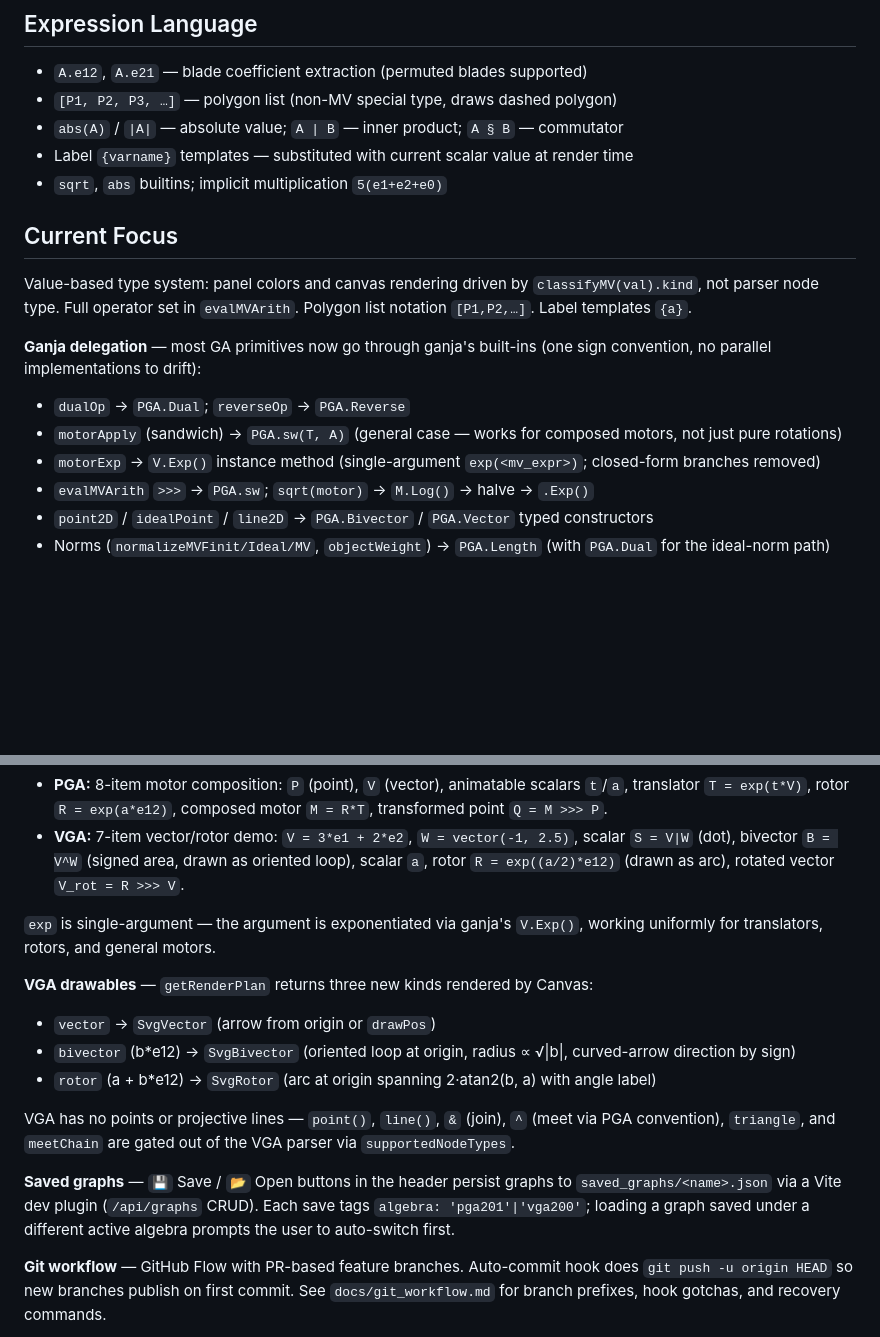
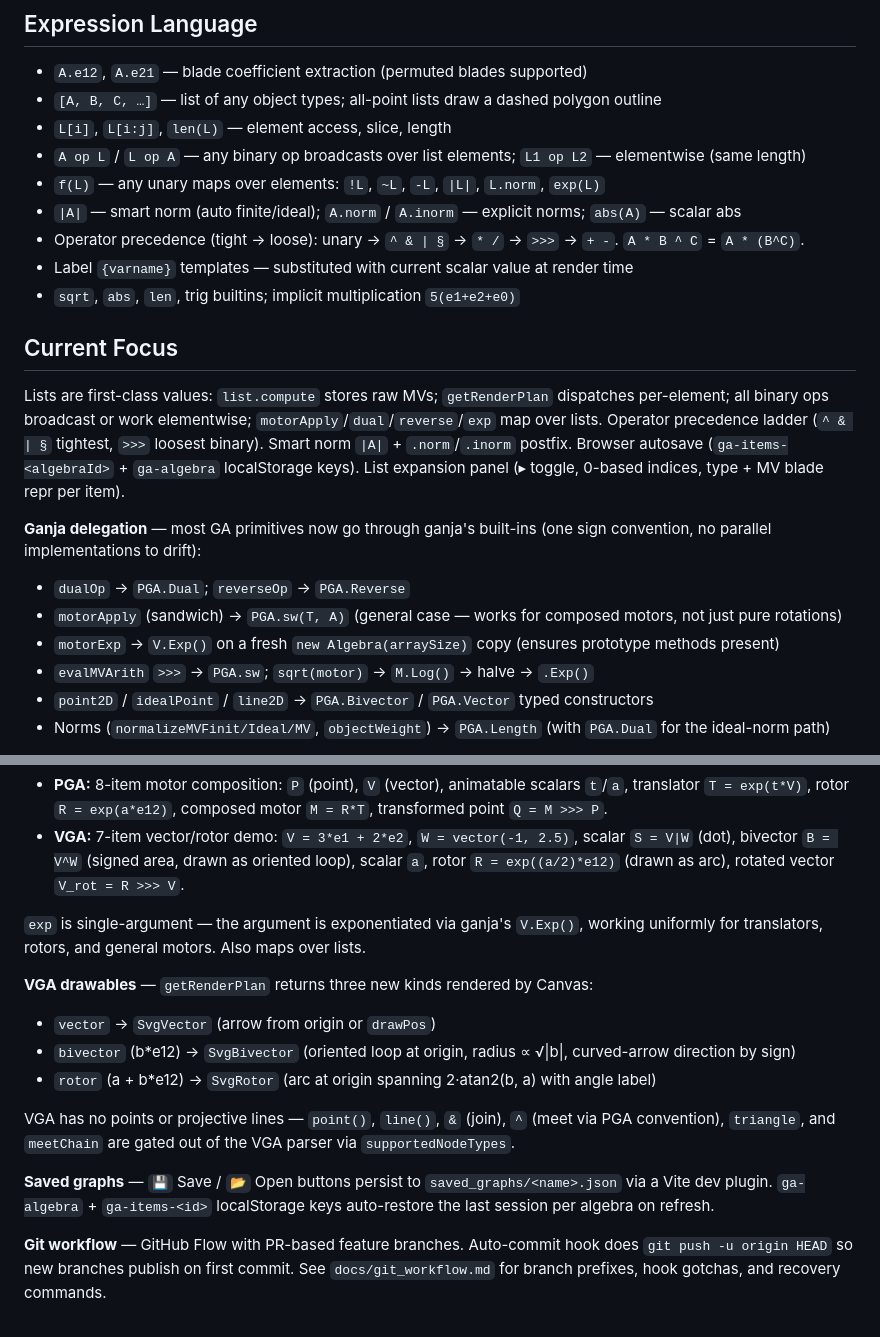
Before and after one commit to eharquin/ga-constructor, a Markdown page: CLAUDE.md, 2 parts joined by grey strips. Drawn GitHub-style; blank space fills up the shorter version.

Commit message:
auto: CLAUDE.md PROMPT_HISTORY.md

```diff
--- a/CLAUDE.md
+++ b/CLAUDE.md
@@ -21,18 +21,22 @@ Each algebra ships a spec object (`src/algebras/<id>/index.js`) that exposes its
 
 ## Expression Language
 - `A.e12`, `A.e21` — blade coefficient extraction (permuted blades supported)
-- `[P1, P2, P3, …]` — polygon list (non-MV special type, draws dashed polygon)
-- `abs(A)` / `|A|` — absolute value; `A | B` — inner product; `A § B` — commutator
+- `[A, B, C, …]` — list of any object types; all-point lists draw a dashed polygon outline
+- `L[i]`, `L[i:j]`, `len(L)` — element access, slice, length
+- `A op L` / `L op A` — any binary op broadcasts over list elements; `L1 op L2` — elementwise (same length)
+- `f(L)` — any unary maps over elements: `!L`, `~L`, `-L`, `|L|`, `L.norm`, `exp(L)`
+- `|A|` — smart norm (auto finite/ideal); `A.norm` / `A.inorm` — explicit norms; `abs(A)` — scalar abs
+- Operator precedence (tight → loose): unary → `^ & | §` → `* /` → `>>>` → `+ -`. `A * B ^ C` = `A * (B^C)`.
 - Label `{varname}` templates — substituted with current scalar value at render time
-- `sqrt`, `abs` builtins; implicit multiplication `5(e1+e2+e0)`
+- `sqrt`, `abs`, `len`, trig builtins; implicit multiplication `5(e1+e2+e0)`
 
 ## Current Focus
-Value-based type system: panel colors and canvas rendering driven by `classifyMV(val).kind`, not parser node type. Full operator set in `evalMVArith`. Polygon list notation `[P1,P2,…]`. Label templates `{a}`.
+Lists are first-class values: `list.compute` stores raw MVs; `getRenderPlan` dispatches per-element; all binary ops broadcast or work elementwise; `motorApply`/`dual`/`reverse`/`exp` map over lists. Operator precedence ladder (`^ & | §` tightest, `>>>` loosest binary). Smart norm `|A|` + `.norm`/`.inorm` postfix. Browser autosave (`ga-items-<algebraId>` + `ga-algebra` localStorage keys). List expansion panel (▸ toggle, 0-based indices, type + MV blade repr per item).
 
 **Ganja delegation** — most GA primitives now go through ganja's built-ins (one sign convention, no parallel implementations to drift):
 - `dualOp` → `PGA.Dual`; `reverseOp` → `PGA.Reverse`
 - `motorApply` (sandwich) → `PGA.sw(T, A)` (general case — works for composed motors, not just pure rotations)
-- `motorExp` → `V.Exp()` instance method (single-argument `exp(<mv_expr>)`; closed-form branches removed)
+- `motorExp` → `V.Exp()` on a fresh `new Algebra(arraySize)` copy (ensures prototype methods present)
 - `evalMVArith` `>>>` → `PGA.sw`; `sqrt(motor)` → `M.Log()` → halve → `.Exp()`
 - `point2D` / `idealPoint` / `line2D` → `PGA.Bivector` / `PGA.Vector` typed constructors
 - Norms (`normalizeMVFinit/Ideal/MV`, `objectWeight`) → `PGA.Length` (with `PGA.Dual` for the ideal-norm path)
@@ -46,7 +50,7 @@ Value-based type system: panel colors and canvas rendering driven by `classifyMV
 - **PGA:** 8-item motor composition: `P` (point), `V` (vector), animatable scalars `t`/`a`, translator `T = exp(t*V)`, rotor `R = exp(a*e12)`, composed motor `M = R*T`, transformed point `Q = M >>> P`.
 - **VGA:** 7-item vector/rotor demo: `V = 3*e1 + 2*e2`, `W = vector(-1, 2.5)`, scalar `S = V|W` (dot), bivector `B = V^W` (signed area, drawn as oriented loop), scalar `a`, rotor `R = exp((a/2)*e12)` (drawn as arc), rotated vector `V_rot = R >>> V`.
 
-`exp` is single-argument — the argument is exponentiated via ganja's `V.Exp()`, working uniformly for translators, rotors, and general motors.
+`exp` is single-argument — the argument is exponentiated via ganja's `V.Exp()`, working uniformly for translators, rotors, and general motors. Also maps over lists.
 
 **VGA drawables** — `getRenderPlan` returns three new kinds rendered by Canvas:
 - `vector` → `SvgVector` (arrow from origin or `drawPos`)
@@ -55,7 +59,7 @@ Value-based type system: panel colors and canvas rendering driven by `classifyMV
 
 VGA has no points or projective lines — `point()`, `line()`, `&` (join), `^` (meet via PGA convention), `triangle`, and `meetChain` are gated out of the VGA parser via `supportedNodeTypes`.
 
-**Saved graphs** — `💾` Save / `📂` Open buttons in the header persist graphs to `saved_graphs/<name>.json` via a Vite dev plugin (`/api/graphs` CRUD). Each save tags `algebra: 'pga201'|'vga200'`; loading a graph saved under a different active algebra prompts the user to auto-switch first.
+**Saved graphs** — `💾` Save / `📂` Open buttons persist to `saved_graphs/<name>.json` via a Vite dev plugin. `ga-algebra` + `ga-items-<id>` localStorage keys auto-restore the last session per algebra on refresh.
 
 **Git workflow** — GitHub Flow with PR-based feature branches. Auto-commit hook does `git push -u origin HEAD` so new branches publish on first commit. See `docs/git_workflow.md` for branch prefixes, hook gotchas, and recovery commands.
 
```
Also changed, not shown: PROMPT_HISTORY.md (+1 -1 lines).
